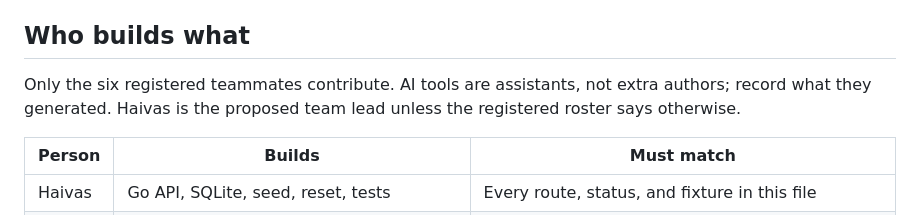
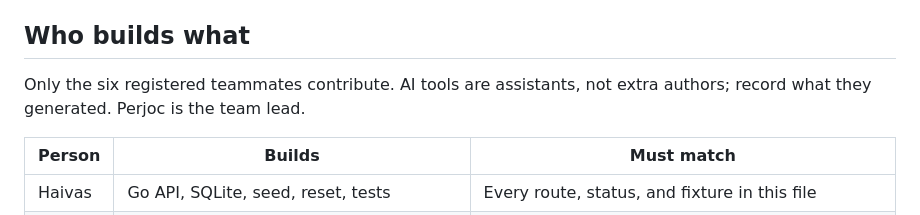
Before and after one commit to Ieditzu/nimbus-nova, a Markdown page: docs/PLAN.md, the part around the change. GitHub-like rendering.

```diff
--- a/docs/PLAN.md
+++ b/docs/PLAN.md
@@ -24,7 +24,7 @@ UI copy is Romanian. JSON field names, error `code` values, and this document ar
 
 ## Who builds what
 
-Only the six registered teammates contribute. AI tools are assistants, not extra authors; record what they generated. Haivas is the proposed team lead unless the registered roster says otherwise.
+Only the six registered teammates contribute. AI tools are assistants, not extra authors; record what they generated. Perjoc is the team lead.
 
 | Person | Builds | Must match |
 | --- | --- | --- |
```
Also changed, not shown: README.md (+1 -1 lines), docs/VNU-HACK-RULES.md (+1 -1 lines).
